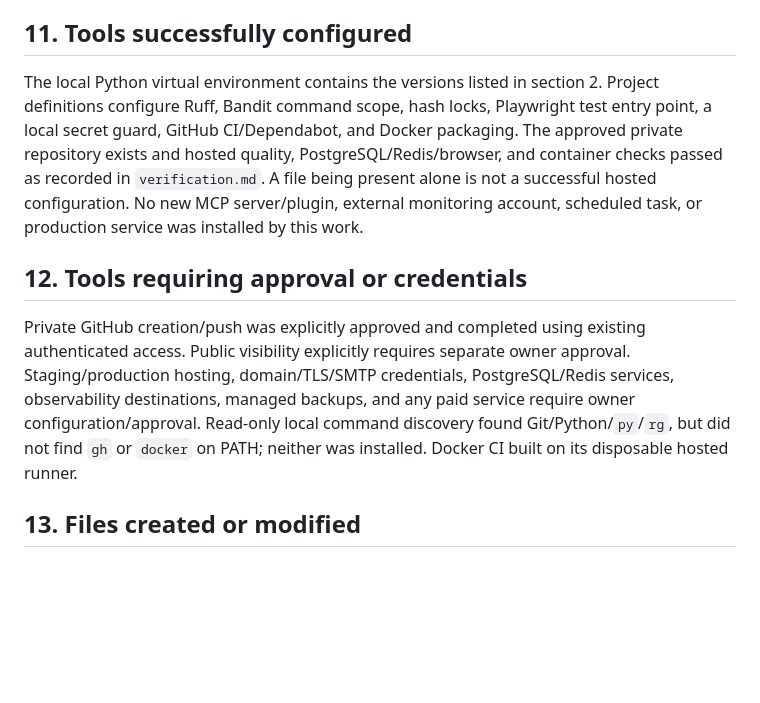
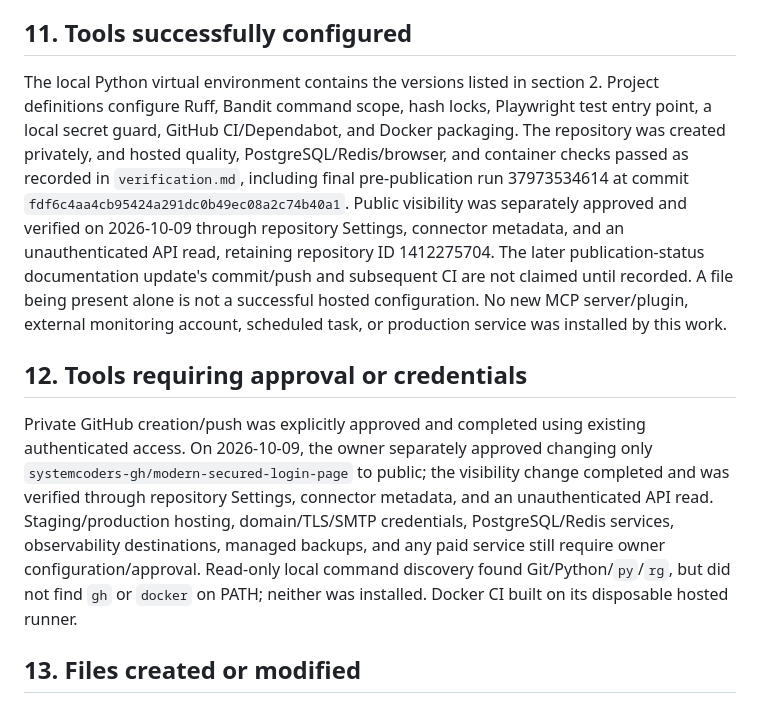
Before and after one commit to systemcoders-gh/modern-secured-login-page, a Markdown page: docs/engineering-bootstrap.md, the part around one of its changes. GitHub-like rendering; blank space fills up the shorter version.

```diff
--- a/docs/engineering-bootstrap.md
+++ b/docs/engineering-bootstrap.md
@@ -59,11 +59,11 @@ Figma, container/cloud administration, email, issue-management, and observabilit
 
 ## 11. Tools successfully configured
 
-The local Python virtual environment contains the versions listed in section 2. Project definitions configure Ruff, Bandit command scope, hash locks, Playwright test entry point, a local secret guard, GitHub CI/Dependabot, and Docker packaging. The approved private repository exists and hosted quality, PostgreSQL/Redis/browser, and container checks passed as recorded in `verification.md`. A file being present alone is not a successful hosted configuration. No new MCP server/plugin, external monitoring account, scheduled task, or production service was installed by this work.
+The local Python virtual environment contains the versions listed in section 2. Project definitions configure Ruff, Bandit command scope, hash locks, Playwright test entry point, a local secret guard, GitHub CI/Dependabot, and Docker packaging. The repository was created privately, and hosted quality, PostgreSQL/Redis/browser, and container checks passed as recorded in `verification.md`, including final pre-publication run 37973534614 at commit `fdf6c4aa4cb95424a291dc0b49ec08a2c74b40a1`. Public visibility was separately approved and verified on 2026-10-09 through repository Settings, connector metadata, and an unauthenticated API read, retaining repository ID 1412275704. The later publication-status documentation update's commit/push and subsequent CI are not claimed until recorded. A file being present alone is not a successful hosted configuration. No new MCP server/plugin, external monitoring account, scheduled task, or production service was installed by this work.
 
 ## 12. Tools requiring approval or credentials
 
-Private GitHub creation/push was explicitly approved and completed using existing authenticated access. Public visibility explicitly requires separate owner approval. Staging/production hosting, domain/TLS/SMTP credentials, PostgreSQL/Redis services, observability destinations, managed backups, and any paid service require owner configuration/approval. Read-only local command discovery found Git/Python/`py`/`rg`, but did not find `gh` or `docker` on PATH; neither was installed. Docker CI built on its disposable hosted runner.
+Private GitHub creation/push was explicitly approved and completed using existing authenticated access. On 2026-10-09, the owner separately approved changing only `systemcoders-gh/modern-secured-login-page` to public; the visibility change completed and was verified through repository Settings, connector metadata, and an unauthenticated API read. Staging/production hosting, domain/TLS/SMTP credentials, PostgreSQL/Redis services, observability destinations, managed backups, and any paid service still require owner configuration/approval. Read-only local command discovery found Git/Python/`py`/`rg`, but did not find `gh` or `docker` on PATH; neither was installed. Docker CI built on its disposable hosted runner.
 
 ## 13. Files created or modified
 
```
Also changed, not shown: other parts of docs/engineering-bootstrap.md (+7 -7 lines), README.md (+1 -1 lines), docs/verification.md (+7 -1 lines).
